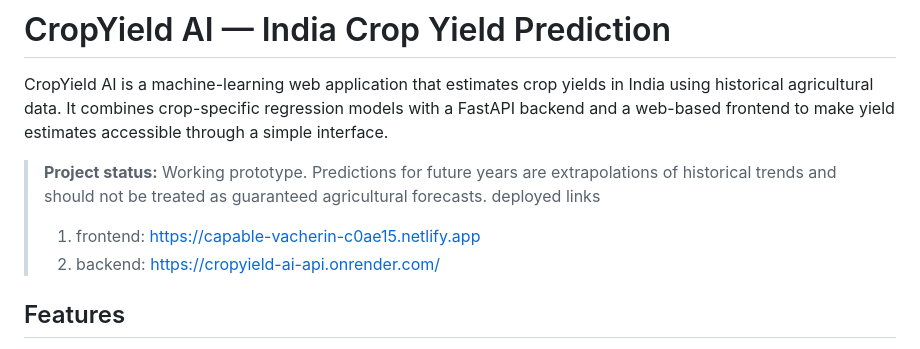
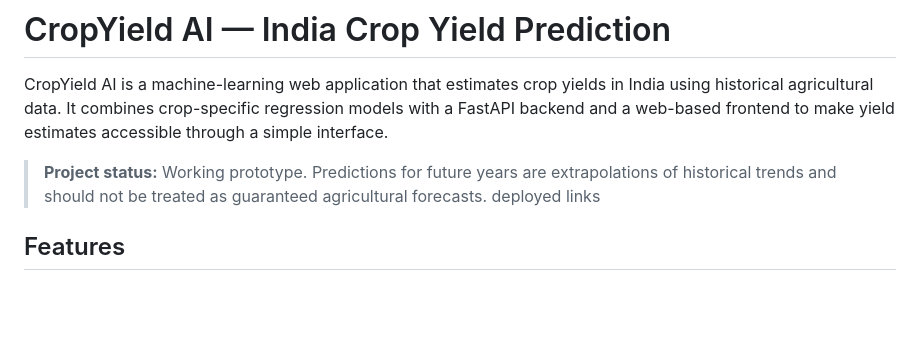
Before and after one commit to OM12-11/cropai, a Markdown page: README.md, the part around the change. GitHub-like rendering; blank space fills up the shorter version.

Commit message:
Update README to remove deployed links
Removed deployed links from the README.

```diff
--- a/README.md
+++ b/README.md
@@ -4,8 +4,6 @@ CropYield AI is a machine-learning web application that estimates crop yields in
 
 > **Project status:** Working prototype. Predictions for future years are extrapolations of historical trends and should not be treated as guaranteed agricultural forecasts.
 > deployed links
-> 1) frontend: https://capable-vacherin-c0ae15.netlify.app
-> 2) backend: https://cropyield-ai-api.onrender.com/
 
 ## Features
 
```
